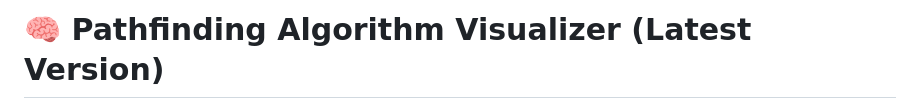
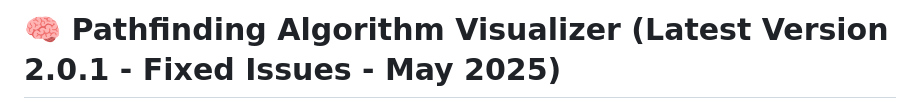
Before and after one commit to Jehuuuu/cmsc126la3, a Markdown page: README.md, the part around the change. Rendered like a GitHub page.

Commit message:
Update version and add timestamp to force full rebuild and fix cache issues

```diff
--- a/README.md
+++ b/README.md
@@ -1,4 +1,4 @@
-# 🧠 Pathfinding Algorithm Visualizer (Latest Version)
+# 🧠 Pathfinding Algorithm Visualizer (Latest Version 2.0.1 - Fixed Issues - May 2025)
 
 <div align="center">
   <img src="src/assets/images/app_logo.png" alt="Pathfinding Visualizer Logo" width="180">
```
